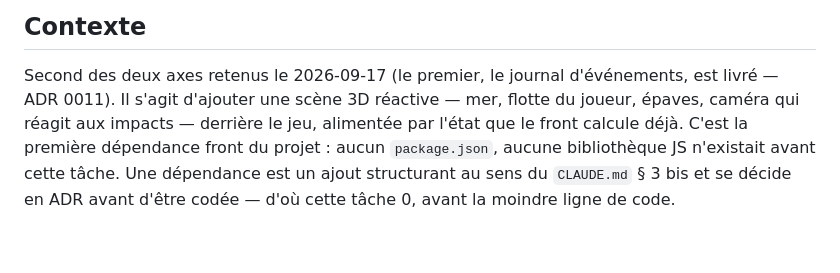
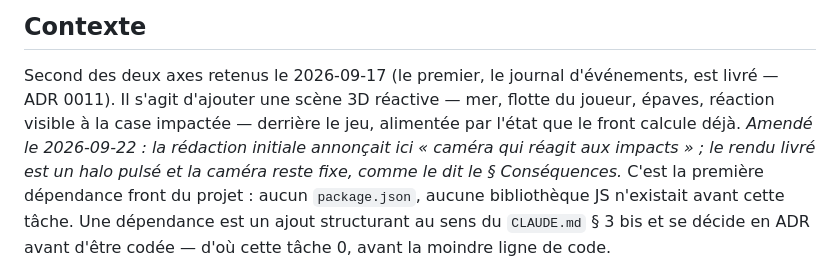
Before and after one commit to ladretti/BattleShip, a Markdown page: docs/adr/0012-rendu-3d.md, the part around the change. Rendered like a GitHub page; blank space fills up the shorter version.

Commit message:
docs: retire les deux dernières affirmations d'une caméra réactive
La vague de réparation avait corrigé le README et le § Conséquences de
l'ADR 0012, mais laissé la même phrase dans la spec § 1 et dans le
§ Contexte de l'ADR — à quatre-vingt-dix lignes du passage qu'elle
venait elle-même de corriger.

Le rendu livré est un halo pulsé à la case impactée, vérifié au pixel ;
la caméra ne bouge jamais après l'initialisation. Les deux passages sont
amendés et datés, l'ancienne formulation citée, conformément au
CLAUDE.md § 5.2.

Co-Authored-By: Claude Opus 5 (1M context) <noreply@anthropic.com>

```diff
--- a/docs/adr/0012-rendu-3d.md
+++ b/docs/adr/0012-rendu-3d.md
@@ -6,8 +6,10 @@ Accepté — 2026-09-22
 ## Contexte
 
 Second des deux axes retenus le 2026-09-17 (le premier, le journal d'événements, est livré —
-ADR 0011). Il s'agit d'ajouter une scène 3D réactive — mer, flotte du joueur, épaves, caméra qui
-réagit aux impacts — derrière le jeu, alimentée par l'état que le front calcule déjà. C'est la
+ADR 0011). Il s'agit d'ajouter une scène 3D réactive — mer, flotte du joueur, épaves, réaction
+visible à la case impactée — derrière le jeu, alimentée par l'état que le front calcule déjà.
+*Amendé le 2026-09-22 : la rédaction initiale annonçait ici « caméra qui réagit aux impacts » ;
+le rendu livré est un halo pulsé et la caméra reste fixe, comme le dit le § Conséquences.* C'est la
 première dépendance front du projet : aucun `package.json`, aucune bibliothèque JS n'existait
 avant cette tâche. Une dépendance est un ajout structurant au sens du `CLAUDE.md` § 3 bis et se
 décide en ADR avant d'être codée — d'où cette tâche 0, avant la moindre ligne de code.
```
Also changed, not shown: 1 other file.
